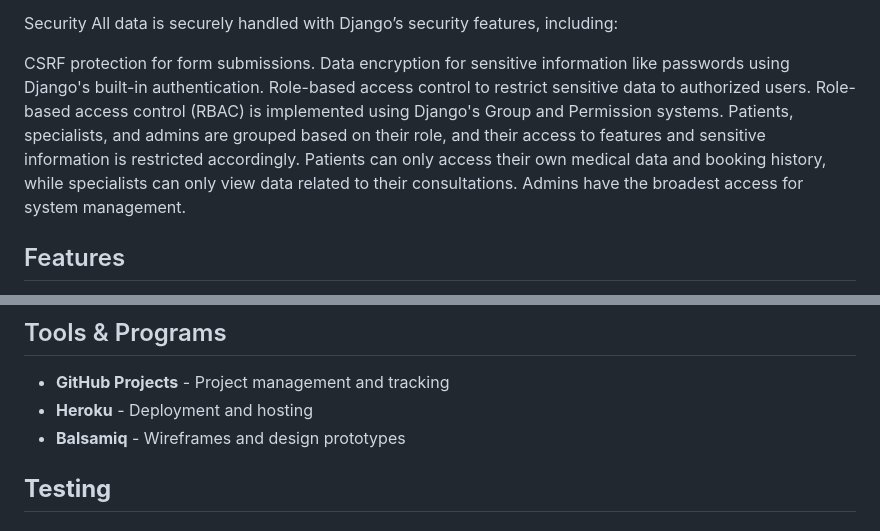
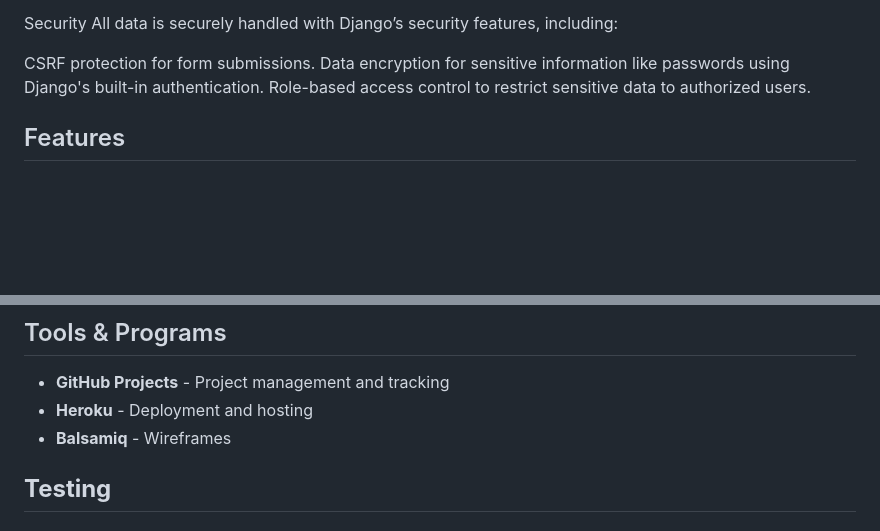
Before and after one commit to originalcindy/wax_wisdom, a Markdown page: README.md, 2 parts joined by grey strips. GitHub-like rendering; blank space fills up the shorter version.

```diff
--- a/README.md
+++ b/README.md
@@ -288,7 +288,6 @@ All data is securely handled with Django’s security features, including:
 CSRF protection for form submissions.
 Data encryption for sensitive information like passwords using Django's built-in authentication.
 Role-based access control to restrict sensitive data to authorized users.
-Role-based access control (RBAC) is implemented using Django's Group and Permission systems. Patients, specialists, and admins are grouped based on their role, and their access to features and sensitive information is restricted accordingly. Patients can only access their own medical data and booking history, while specialists can only view data related to their consultations. Admins have the broadest access for system management.
 
 ## Features
 
@@ -374,7 +373,7 @@ succesful logout message
 ## Tools & Programs
 - **GitHub Projects** - Project management and tracking
 - **Heroku** - Deployment and hosting
-- **Balsamiq** - Wireframes and design prototypes
+- **Balsamiq** - Wireframes
 
 ## **Testing**
 
```
Also changed, not shown: other parts of README.md (+6 -8 lines).
